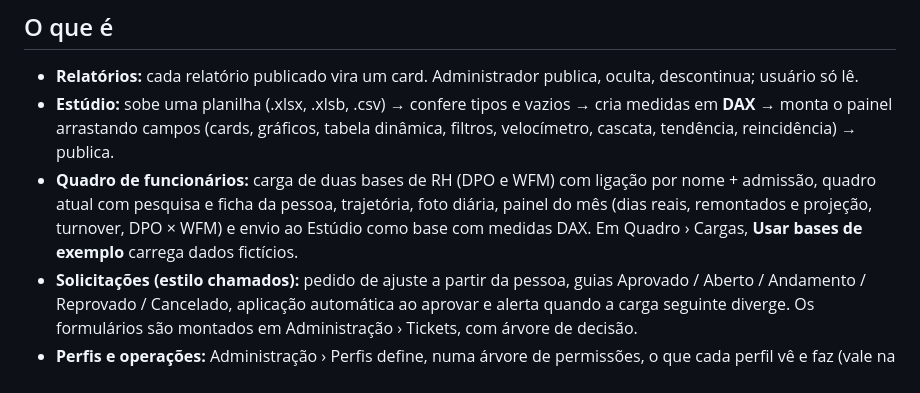
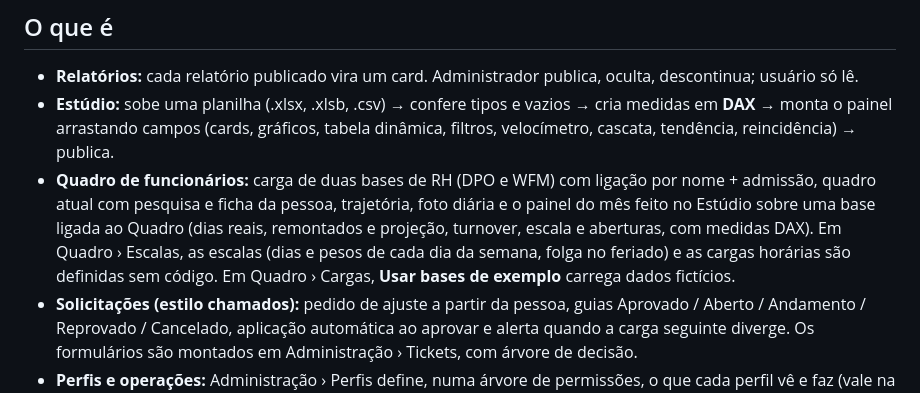
Before and after one commit to LogicSynapses-Web/LSW_DashBi, a Markdown page: README.md, the part around the change. GitHub-like rendering.

Commit message:
README: painel do Quadro no Estúdio e Escalas

```diff
--- a/README.md
+++ b/README.md
@@ -8,7 +8,7 @@ Portal de relatórios com um **Estúdio** para criar dashboards sem código —
 
 - **Relatórios:** cada relatório publicado vira um card. Administrador publica, oculta, descontinua; usuário só lê.
 - **Estúdio:** sobe uma planilha (.xlsx, .xlsb, .csv) → confere tipos e vazios → cria medidas em **DAX** → monta o painel arrastando campos (cards, gráficos, tabela dinâmica, filtros, velocímetro, cascata, tendência, reincidência) → publica.
-- **Quadro de funcionários:** carga de duas bases de RH (DPO e WFM) com ligação por nome + admissão, quadro atual com pesquisa e ficha da pessoa, trajetória, foto diária, painel do mês (dias reais, remontados e projeção, turnover, DPO × WFM) e envio ao Estúdio como base com medidas DAX. Em Quadro › Cargas, **Usar bases de exemplo** carrega dados fictícios.
+- **Quadro de funcionários:** carga de duas bases de RH (DPO e WFM) com ligação por nome + admissão, quadro atual com pesquisa e ficha da pessoa, trajetória, foto diária e o painel do mês feito no Estúdio sobre uma base ligada ao Quadro (dias reais, remontados e projeção, turnover, escala e aberturas, com medidas DAX). Em Quadro › Escalas, as escalas (dias e pesos de cada dia da semana, folga no feriado) e as cargas horárias são definidas sem código. Em Quadro › Cargas, **Usar bases de exemplo** carrega dados fictícios.
 - **Solicitações (estilo chamados):** pedido de ajuste a partir da pessoa, guias Aprovado / Aberto / Andamento / Reprovado / Cancelado, aplicação automática ao aprovar e alerta quando a carga seguinte diverge. Os formulários são montados em Administração › Tickets, com árvore de decisão.
 - **Perfis e operações:** Administração › Perfis define, numa árvore de permissões, o que cada perfil vê e faz (vale na tela e no servidor); Administração › Operações é uma tabela (operação, cliente, situação); cada usuário pertence a uma operação e cada relatório pode ser liberado para uma, várias ou todas.
 - **Tela inteira:** a página não rola; listas e tabelas ocupam a altura da tela, rolam por dentro e mantêm o cabeçalho fixo.
```
